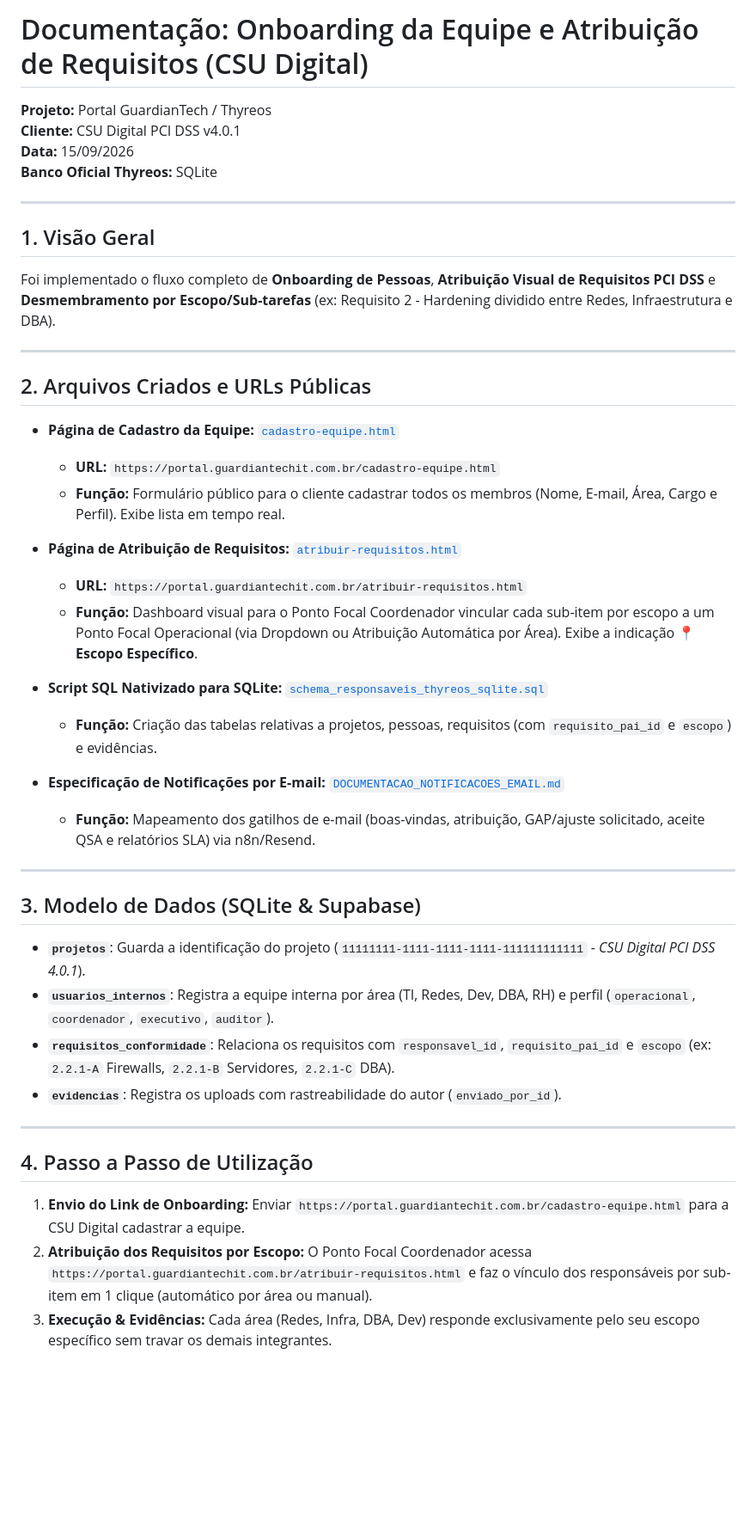
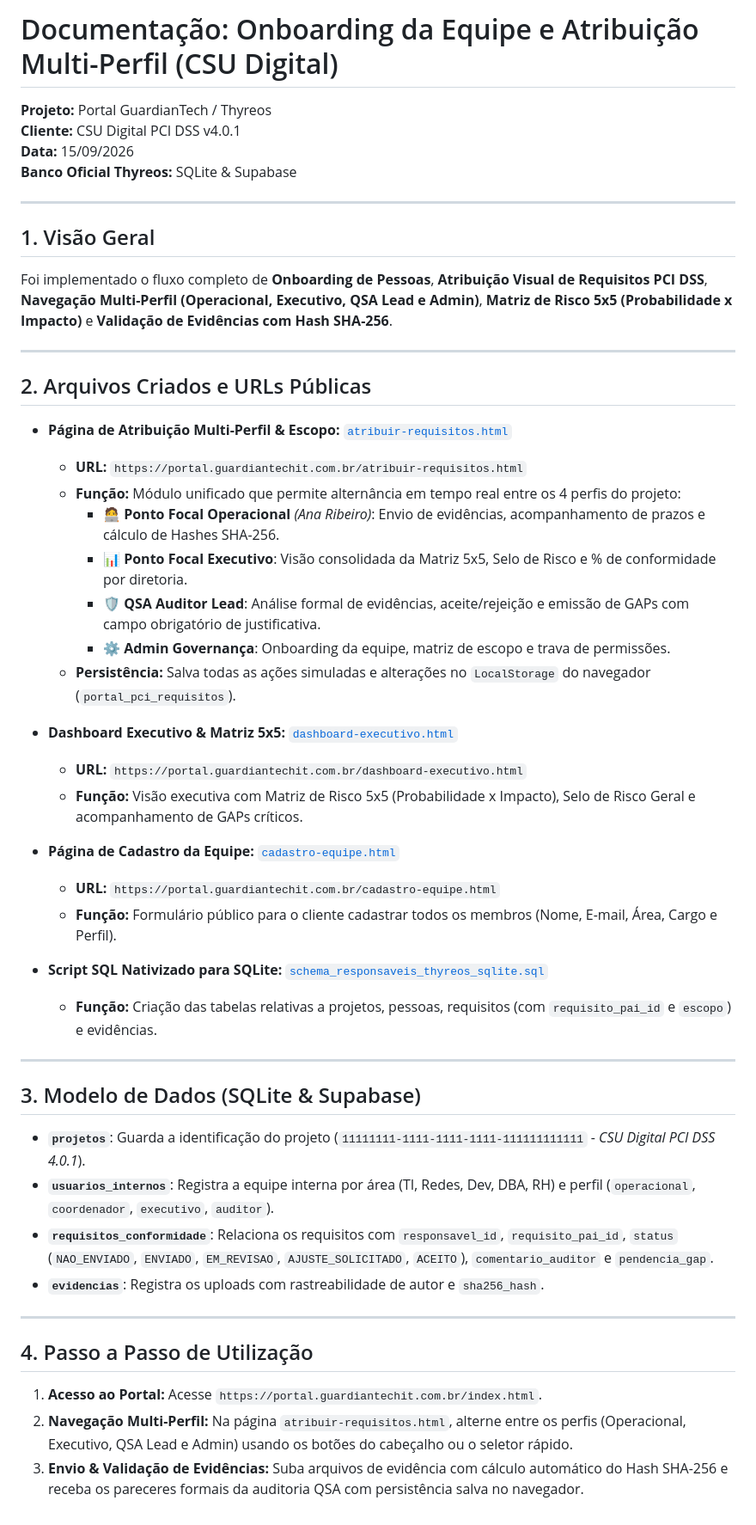
Before and after one commit to kleitonmetal-design/Portal, a Markdown page: DOCUMENTACAO_ONBOARDING_CSU.md, the part around the change. Shown at 86% size. Rendered like a GitHub page; blank space fills up the shorter version.

Commit message:
docs: atualizar documentacao de onboarding CSU com Gestao Multi-Perfil

```diff
--- a/DOCUMENTACAO_ONBOARDING_CSU.md
+++ b/DOCUMENTACAO_ONBOARDING_CSU.md
@@ -1,33 +1,39 @@
-# Documentação: Onboarding da Equipe e Atribuição de Requisitos (CSU Digital)
+# Documentação: Onboarding da Equipe e Atribuição Multi-Perfil (CSU Digital)
 
 **Projeto:** Portal GuardianTech / Thyreos
 **Cliente:** CSU Digital PCI DSS v4.0.1
 **Data:** 15/09/2026
-**Banco Oficial Thyreos:** SQLite
+**Banco Oficial Thyreos:** SQLite & Supabase
 
 ---
 
 ## 1. Visão Geral
 
-Foi implementado o fluxo completo de **Onboarding de Pessoas**, **Atribuição Visual de Requisitos PCI DSS** e **Desmembramento por Escopo/Sub-tarefas** (ex: Requisito 2 - Hardening dividido entre Redes, Infraestrutura e DBA).
+Foi implementado o fluxo completo de **Onboarding de Pessoas**, **Atribuição Visual de Requisitos PCI DSS**, **Navegação Multi-Perfil (Operacional, Executivo, QSA Lead e Admin)**, **Matriz de Risco 5x5 (Probabilidade x Impacto)** e **Validação de Evidências com Hash SHA-256**.
 
 ---
 
 ## 2. Arquivos Criados e URLs Públicas
 
+* **Página de Atribuição Multi-Perfil & Escopo:** [`atribuir-requisitos.html`](file:///Users/kleitonrodrigues/Documents/OUTROS/Claude/Projects/GitHub/Portal/atribuir-requisitos.html)
+  * **URL:** `https://portal.guardiantechit.com.br/atribuir-requisitos.html`
+  * **Função:** Módulo unificado que permite alternância em tempo real entre os 4 perfis do projeto:
+    * 🧑‍💻 **Ponto Focal Operacional** *(Ana Ribeiro)*: Envio de evidências, acompanhamento de prazos e cálculo de Hashes SHA-256.
+    * 📊 **Ponto Focal Executivo**: Visão consolidada da Matriz 5x5, Selo de Risco e % de conformidade por diretoria.
+    * 🛡️ **QSA Auditor Lead**: Análise formal de evidências, aceite/rejeição e emissão de GAPs com campo obrigatório de justificativa.
+    * ⚙️ **Admin Governança**: Onboarding da equipe, matriz de escopo e trava de permissões.
+  * **Persistência:** Salva todas as ações simuladas e alterações no `LocalStorage` do navegador (`portal_pci_requisitos`).
+
+* **Dashboard Executivo & Matriz 5x5:** [`dashboard-executivo.html`](file:///Users/kleitonrodrigues/Documents/OUTROS/Claude/Projects/GitHub/Portal/dashboard-executivo.html)
+  * **URL:** `https://portal.guardiantechit.com.br/dashboard-executivo.html`
+  * **Função:** Visão executiva com Matriz de Risco 5x5 (Probabilidade x Impacto), Selo de Risco Geral e acompanhamento de GAPs críticos.
+
 * **Página de Cadastro da Equipe:** [`cadastro-equipe.html`](file:///Users/kleitonrodrigues/Documents/OUTROS/Claude/Projects/GitHub/Portal/cadastro-equipe.html)
   * **URL:** `https://portal.guardiantechit.com.br/cadastro-equipe.html`
-  * **Função:** Formulário público para o cliente cadastrar todos os membros (Nome, E-mail, Área, Cargo e Perfil). Exibe lista em tempo real.
-
-* **Página de Atribuição de Requisitos:** [`atribuir-requisitos.html`](file:///Users/kleitonrodrigues/Documents/OUTROS/Claude/Projects/GitHub/Portal/atribuir-requisitos.html)
-  * **URL:** `https://portal.guardiantechit.com.br/atribuir-requisitos.html`
-  * **Função:** Dashboard visual para o Ponto Focal Coordenador vincular cada sub-item por escopo a um Ponto Focal Operacional (via Dropdown ou Atribuição Automática por Área). Exibe a indicação 📍 **Escopo Específico**.
+  * **Função:** Formulário público para o cliente cadastrar todos os membros (Nome, E-mail, Área, Cargo e Perfil).
 
 * **Script SQL Nativizado para SQLite:** [`schema_responsaveis_thyreos_sqlite.sql`](file:///Users/kleitonrodrigues/Documents/OUTROS/Claude/Projects/GitHub/Portal/schema_responsaveis_thyreos_sqlite.sql)
   * **Função:** Criação das tabelas relativas a projetos, pessoas, requisitos (com `requisito_pai_id` e `escopo`) e evidências.
-
-* **Especificação de Notificações por E-mail:** [`DOCUMENTACAO_NOTIFICACOES_EMAIL.md`](file:///Users/kleitonrodrigues/Documents/OUTROS/Claude/Projects/GitHub/Portal/DOCUMENTACAO_NOTIFICACOES_EMAIL.md)
-  * **Função:** Mapeamento dos gatilhos de e-mail (boas-vindas, atribuição, GAP/ajuste solicitado, aceite QSA e relatórios SLA) via n8n/Resend.
 
 ---
 
@@ -35,13 +41,13 @@ Foi implementado o fluxo completo de **Onboarding de Pessoas**, **Atribuição V
 
 * **`projetos`**: Guarda a identificação do projeto (`11111111-1111-1111-1111-111111111111` - *CSU Digital PCI DSS 4.0.1*).
 * **`usuarios_internos`**: Registra a equipe interna por área (TI, Redes, Dev, DBA, RH) e perfil (`operacional`, `coordenador`, `executivo`, `auditor`).
-* **`requisitos_conformidade`**: Relaciona os requisitos com `responsavel_id`, `requisito_pai_id` e `escopo` (ex: `2.2.1-A` Firewalls, `2.2.1-B` Servidores, `2.2.1-C` DBA).
-* **`evidencias`**: Registra os uploads com rastreabilidade do autor (`enviado_por_id`).
+* **`requisitos_conformidade`**: Relaciona os requisitos com `responsavel_id`, `requisito_pai_id`, `status` (`NAO_ENVIADO`, `ENVIADO`, `EM_REVISAO`, `AJUSTE_SOLICITADO`, `ACEITO`), `comentario_auditor` e `pendencia_gap`.
+* **`evidencias`**: Registra os uploads com rastreabilidade de autor e `sha256_hash`.
 
 ---
 
 ## 4. Passo a Passo de Utilização
 
-1. **Envio do Link de Onboarding:** Enviar `https://portal.guardiantechit.com.br/cadastro-equipe.html` para a CSU Digital cadastrar a equipe.
-2. **Atribuição dos Requisitos por Escopo:** O Ponto Focal Coordenador acessa `https://portal.guardiantechit.com.br/atribuir-requisitos.html` e faz o vínculo dos responsáveis por sub-item em 1 clique (automático por área ou manual).
-3. **Execução & Evidências:** Cada área (Redes, Infra, DBA, Dev) responde exclusivamente pelo seu escopo específico sem travar os demais integrantes.
+1. **Acesso ao Portal:** Acesse `https://portal.guardiantechit.com.br/index.html`.
+2. **Navegação Multi-Perfil:** Na página `atribuir-requisitos.html`, alterne entre os perfis (Operacional, Executivo, QSA Lead e Admin) usando os botões do cabeçalho ou o seletor rápido.
+3. **Envio & Validação de Evidências:** Suba arquivos de evidência com cálculo automático do Hash SHA-256 e receba os pareceres formais da auditoria QSA com persistência salva no navegador.
```
